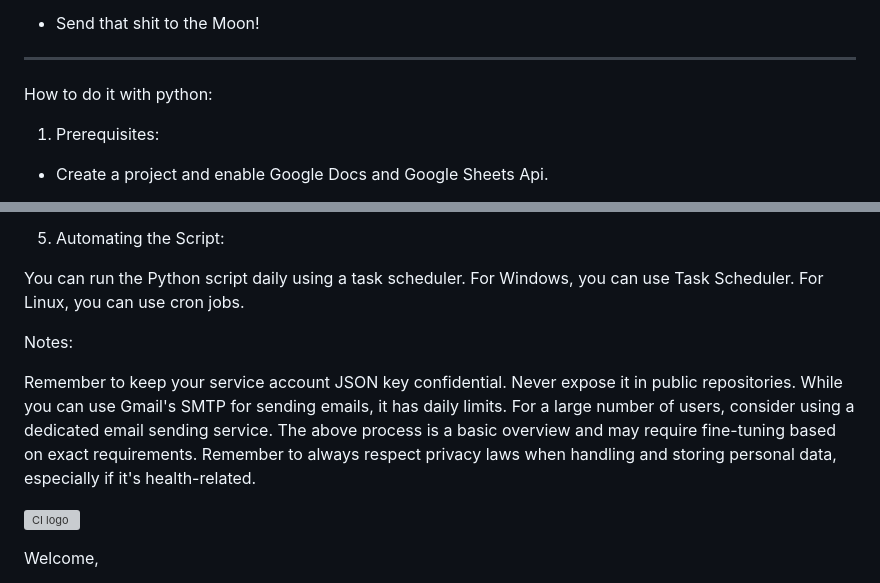
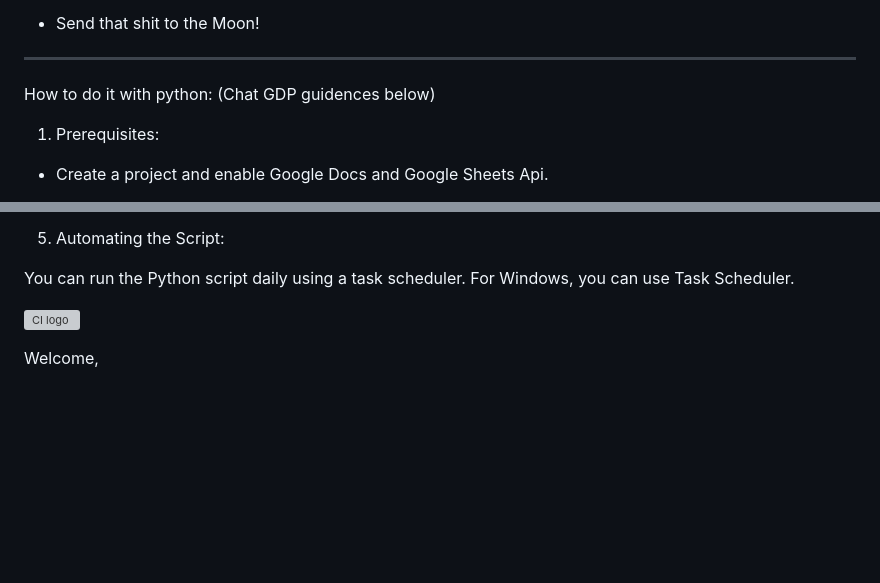
Before and after one commit to Klurifixus/Vigorous, a Markdown page: README.md, 2 parts joined by grey strips. GitHub-like rendering; blank space fills up the shorter version; grey boxes are pictures that could not be loaded.

```diff
--- a/README.md
+++ b/README.md
@@ -57,7 +57,7 @@
 
 
 ---------------------------------------------------------------
-How to do it with python:
+How to do it with python: (Chat GDP guidences below)
 
 1. Prerequisites:
 
@@ -120,14 +120,9 @@ You can have a Google Doc template that you duplicate and populate with the user
 
 5. Automating the Script:
 
-You can run the Python script daily using a task scheduler. For Windows, you can use Task Scheduler. For Linux, you can use cron jobs.
+You can run the Python script daily using a task scheduler. For Windows, you can use Task Scheduler.
 
-Notes:
 
-Remember to keep your service account JSON key confidential. Never expose it in public repositories.
-While you can use Gmail's SMTP for sending emails, it has daily limits. For a large number of users, consider using a dedicated email sending service.
-The above process is a basic overview and may require fine-tuning based on exact requirements.
-Remember to always respect privacy laws when handling and storing personal data, especially if it's health-related.
 
 
 
```
